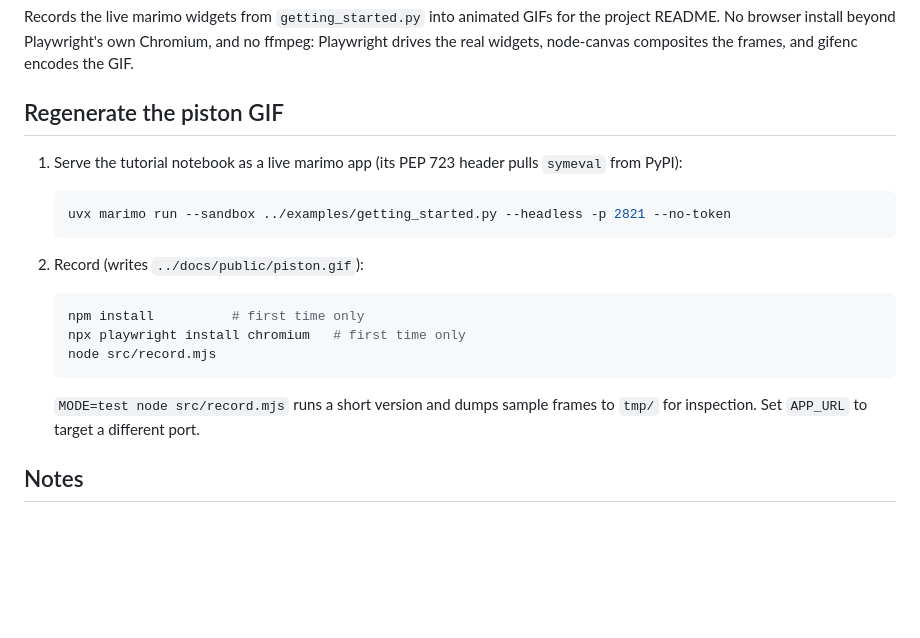
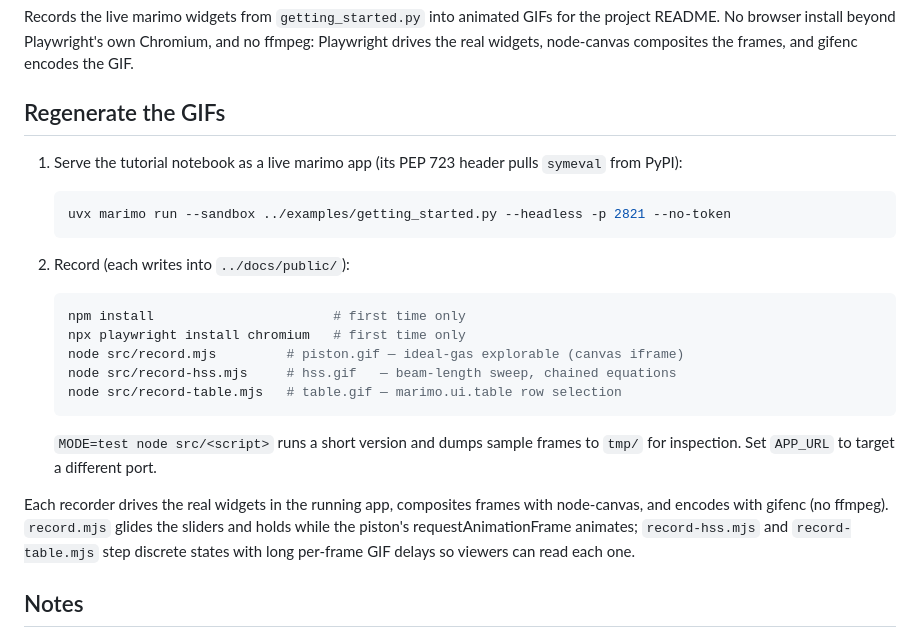
Before and after one commit to bedrock-engineer/symeval, a Markdown page: media/README.md, the part around the change. Rendered like a GitHub page; blank space fills up the shorter version.

Commit message:
Create a table.gif

````diff
--- a/media/README.md
+++ b/media/README.md
@@ -5,7 +5,7 @@ the project README. No browser install beyond Playwright's own Chromium, and no
 ffmpeg: Playwright drives the real widgets, node-canvas composites the frames,
 and gifenc encodes the GIF.
 
-## Regenerate the piston GIF
+## Regenerate the GIFs
 
 1. Serve the tutorial notebook as a live marimo app (its PEP 723 header pulls
    `symeval` from PyPI):
@@ -14,16 +14,24 @@ and gifenc encodes the GIF.
    uvx marimo run --sandbox ../examples/getting_started.py --headless -p 2821 --no-token
    ```
 
-2. Record (writes `../docs/public/piston.gif`):
+2. Record (each writes into `../docs/public/`):
 
    ```sh
-   npm install          # first time only
+   npm install                       # first time only
    npx playwright install chromium   # first time only
-   node src/record.mjs
+   node src/record.mjs         # piston.gif — ideal-gas explorable (canvas iframe)
+   node src/record-hss.mjs     # hss.gif   — beam-length sweep, chained equations
+   node src/record-table.mjs   # table.gif — marimo.ui.table row selection
    ```
 
-   `MODE=test node src/record.mjs` runs a short version and dumps sample frames
-   to `tmp/` for inspection. Set `APP_URL` to target a different port.
+   `MODE=test node src/<script>` runs a short version and dumps sample frames to
+   `tmp/` for inspection. Set `APP_URL` to target a different port.
+
+Each recorder drives the real widgets in the running app, composites frames with
+node-canvas, and encodes with gifenc (no ffmpeg). `record.mjs` glides the sliders
+and holds while the piston's requestAnimationFrame animates; `record-hss.mjs` and
+`record-table.mjs` step discrete states with long per-frame GIF delays so viewers
+can read each one.
 
 ## Notes
 
````
Also changed, not shown: README.md (+9 -1 lines), docs/public/table.gif (added), 1 other file.
